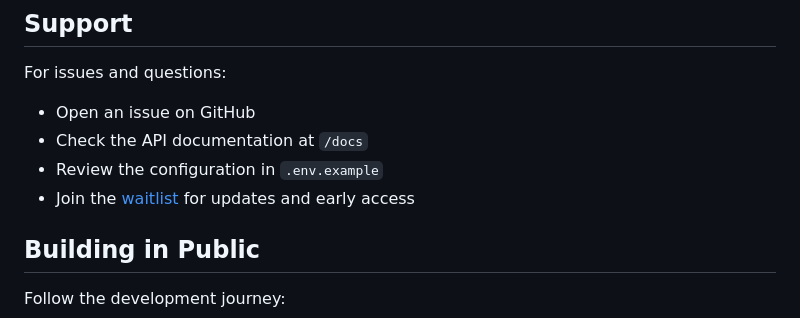
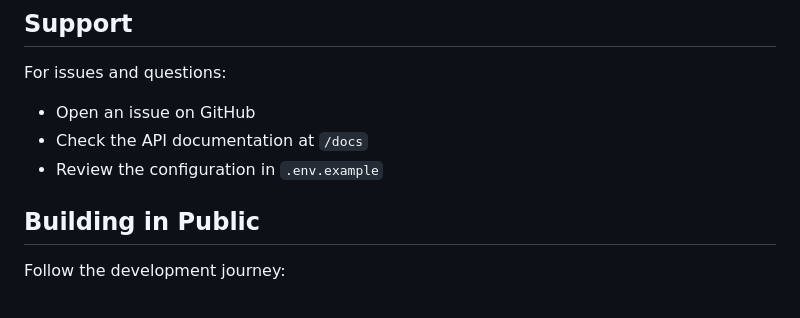
Before and after one commit to anjor/kronos, a Markdown page: README.md, the part around the change. Drawn GitHub-style.

```diff
--- a/README.md
+++ b/README.md
@@ -305,7 +305,6 @@ For issues and questions:
 - Open an issue on GitHub
 - Check the API documentation at `/docs`
 - Review the configuration in `.env.example`
-- Join the [waitlist](https://kronos-landing.vercel.app) for updates and early access
 
 ## Building in Public
 
```
